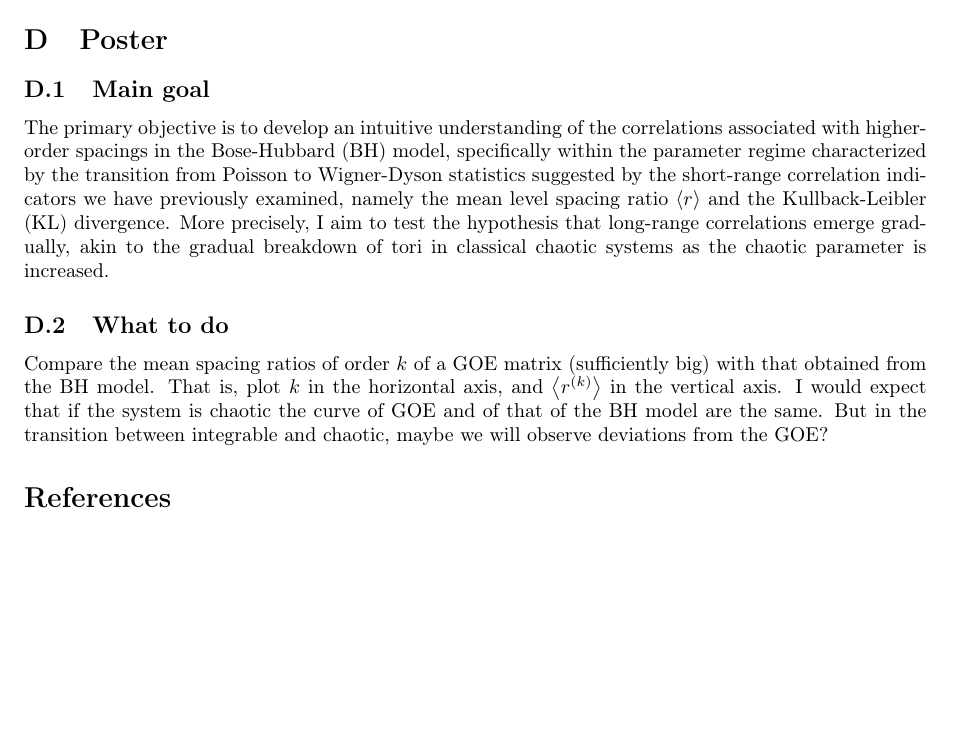
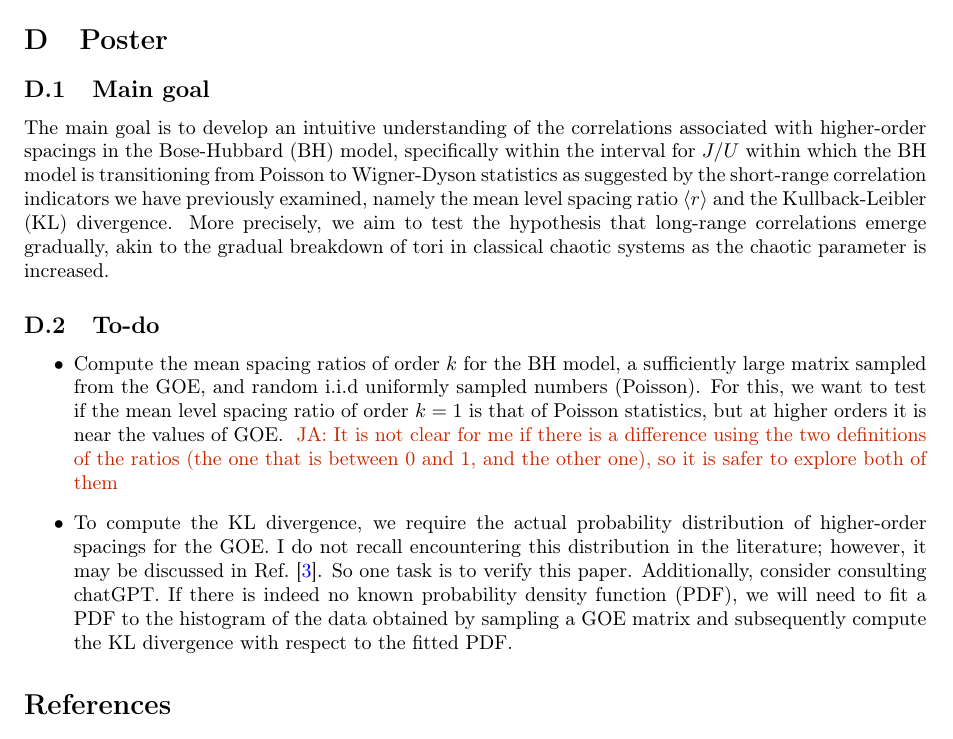
Before and after one commit to s4ul19/PracticasBH, a LaTeX document (notas/main.tex, which reads notas/poster.tex): part of page 5 of 5 before the commit and part of page 5 of 6 after it, cut so that both start at the same text, the shorter picture padded with empty space. Compiled offline with pdfLaTeX.

```diff
--- a/notas/poster.tex
+++ b/notas/poster.tex
@@ -2,21 +2,36 @@
 
 \section{Poster}
 \subsection{Main goal}
-The primary objective is to develop an intuitive understanding of the
+The main goal is to develop an intuitive understanding of the
 correlations associated with higher-order spacings in the Bose-Hubbard (BH)
-model, specifically within the parameter regime characterized by the
-transition from Poisson to Wigner-Dyson statistics suggested by the short-range
+model, specifically within the interval for $J/U$ within which the BH model
+is transitioning from Poisson to Wigner-Dyson
+statistics as suggested by the short-range
 correlation indicators we have previously examined, namely the mean level
 spacing ratio $\ev{r}$ and the Kullback-Leibler (KL) divergence.
-More precisely, I aim to test the hypothesis that long-range correlations emerge gradually, akin to the gradual breakdown of tori in classical chaotic systems as the chaotic parameter is increased.
+More precisely, we aim to test the hypothesis that long-range correlations emerge gradually, akin to the gradual breakdown of tori in classical chaotic systems as the chaotic parameter is increased.
 
-\subsection{What to do}
-Compare the mean spacing ratios of order $k$ of a GOE matrix (sufficiently big)
-with that obtained from the BH model. That is, plot $k$ in the horizontal
-axis, and $\ev{r^{(k)}}$ in the vertical axis. I would expect that if the
-system is chaotic the curve of GOE and of that of the BH model are the same.
-But in the transition between integrable and chaotic, maybe we will observe
-deviations from the GOE?
+\subsection{To-do}
+\begin{itemize}
+\item Compute the mean spacing ratios of order $k$ for the BH model,
+a sufficiently large matrix sampled from the GOE, and random i.i.d
+uniformly sampled numbers (Poisson). For this, we want to test if the
+mean level spacing ratio of order $k=1$ is that of Poisson statistics, but
+at higher orders it is near the values of GOE.
+\janote{It is not clear for me if there is a difference using the two
+definitions of the ratios (the one that is between 0 and 1, and the
+other one), so it is safer to explore both of them}
+
+\item To compute the KL divergence, we require the actual probability
+distribution of higher-order spacings for the GOE. I do not recall
+encountering this distribution in the literature; however, it may be
+discussed in Ref.~\cite{rout_2025_higherorder}. So one task is to verify
+this paper. Additionally, consider consulting chatGPT. If there
+is indeed no known probability density function (PDF), we will need to
+fit a PDF to the histogram of the data obtained by sampling a GOE matrix
+and subsequently compute the KL
+divergence with respect to the fitted PDF.
+\end{itemize}
 
 %Compare numerically the statistics of higher-order spacings (and ratios if time
 %allows it) of the BH model and matrices sampled from the GOE.
```
Also changed, not shown: notas/main.pdf, 1 other file.
